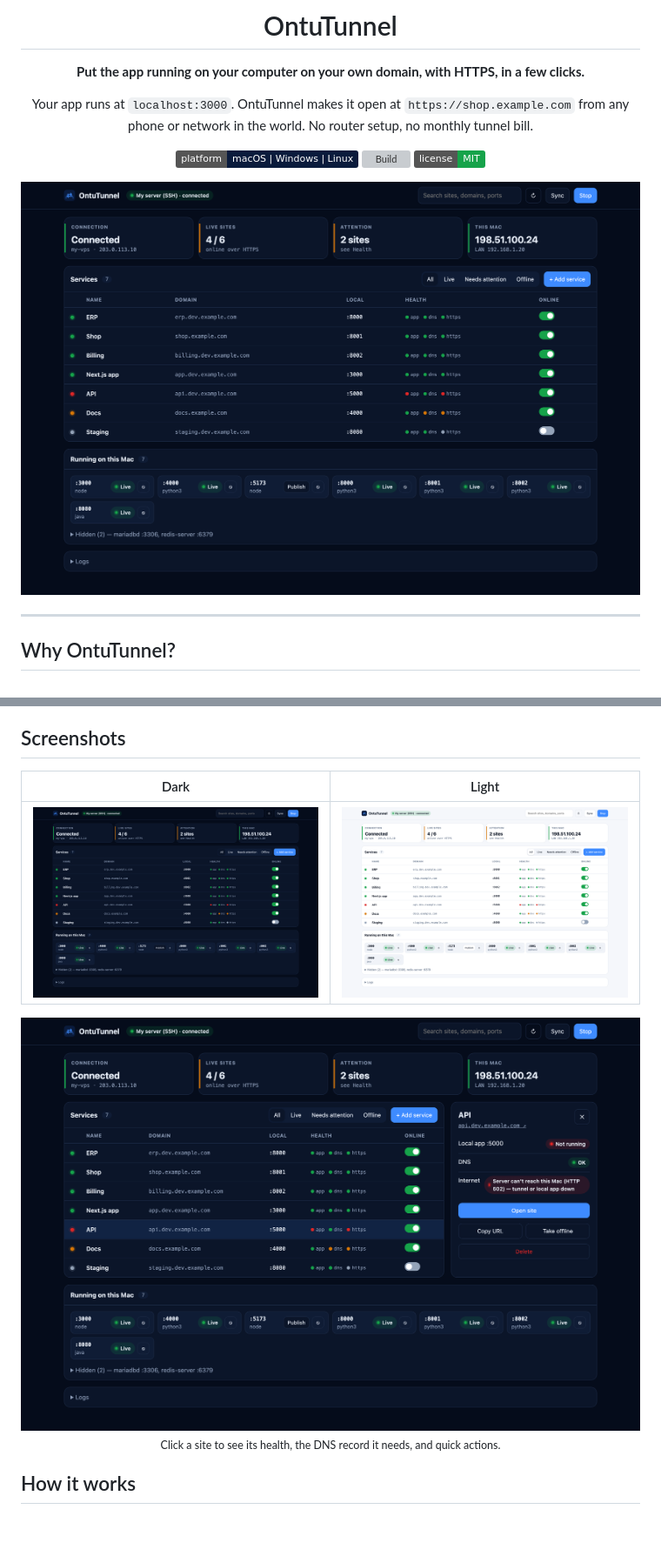
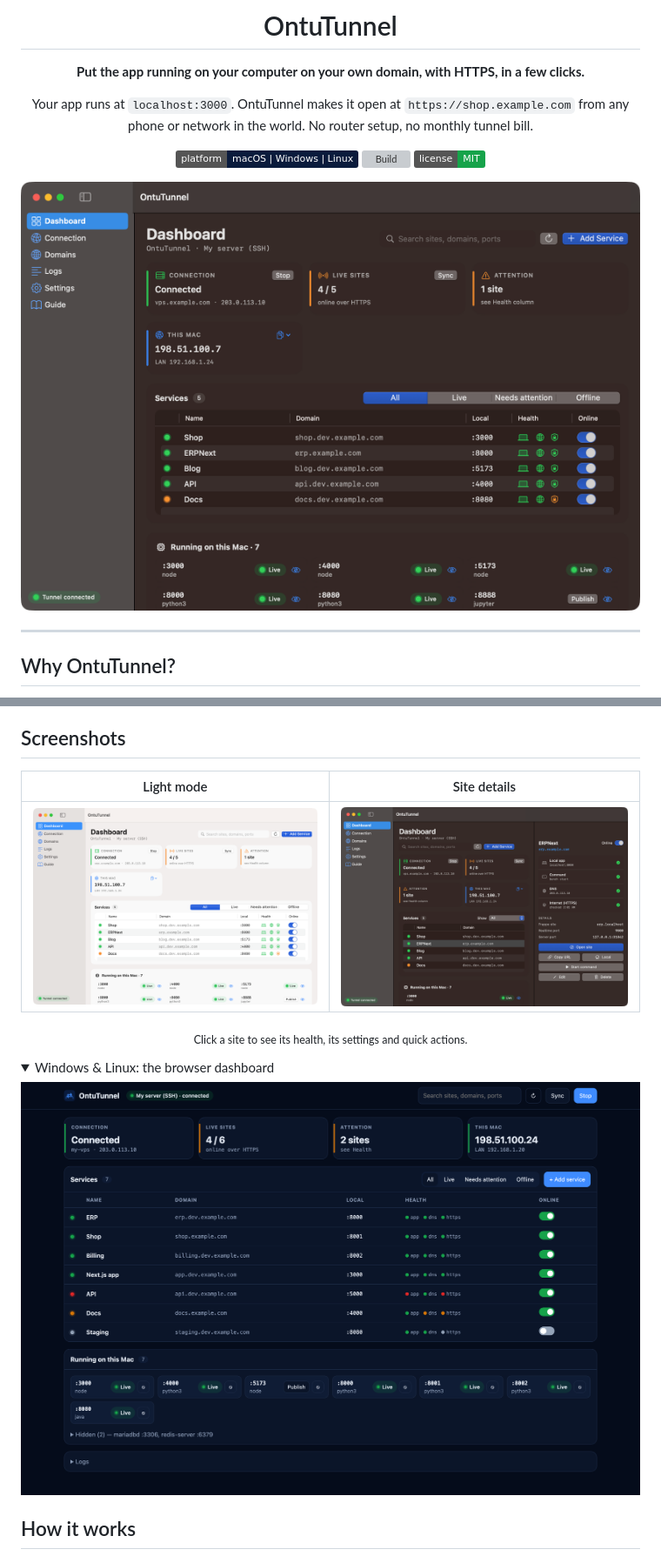
Before and after one commit to itsfaiyaz/OntuTunnel, a Markdown page: README.md, 2 parts joined by grey strips. Shown at 87% size. GitHub-like rendering; pictures changed too: docs/screenshots/dashboard-drawer.png (deleted), docs/screenshots/dashboard-light.png (deleted), docs/screenshots/mac-dark.png (added); folded sections open; badges without logos; blank space fills up the shorter version; grey boxes are pictures that could not be loaded.

Commit message:
README: Mac app screenshots; demo mode for screenshots
ONTUTUNNEL_DEMO=1 starts the app with sample sites (example.com and
documentation IP ranges). Nothing is saved, checked or connected.

```diff
--- a/README.md
+++ b/README.md
@@ -13,7 +13,7 @@ from any phone or network in the world. No router setup, no monthly tunnel bill.
 [![Build](https://github.com/itsfaiyaz/OntuTunnel/actions/workflows/build.yml/badge.svg)](https://github.com/itsfaiyaz/OntuTunnel/actions/workflows/build.yml)
 [![License: MIT](https://img.shields.io/badge/license-MIT-16a34a)](LICENSE)
 
-<img src="docs/screenshots/dashboard-dark.png" alt="OntuTunnel dashboard" width="900">
+<img src="docs/screenshots/mac-dark.png" alt="OntuTunnel Mac app" width="900">
 
 </div>
 
@@ -47,11 +47,16 @@ on **your own domain** with a real HTTPS lock.
 
 ## Screenshots
 
-| Dark | Light |
+| Light mode | Site details |
 |---|---|
-| <img src="docs/screenshots/dashboard-dark.png" alt="Dark dashboard"> | <img src="docs/screenshots/dashboard-light.png" alt="Light dashboard"> |
+| <img src="docs/screenshots/mac-light.png" alt="Mac app in light mode"> | <img src="docs/screenshots/mac-details.png" alt="Site details panel"> |
 
-<p align="center"><img src="docs/screenshots/dashboard-drawer.png" width="820" alt="Service details panel"><br><sub>Click a site to see its health, the DNS record it needs, and quick actions.</sub></p>
+<p align="center"><sub>Click a site to see its health, its settings and quick actions.</sub></p>
+
+<details>
+<summary>Windows & Linux: the browser dashboard</summary>
+<p align="center"><img src="docs/screenshots/web-dashboard.png" width="820" alt="Browser dashboard"></p>
+</details>
 
 ## How it works
 
```
Also changed, not shown: docs/screenshots/web-dashboard.png (renamed from docs/screenshots/dashboard-dark.png), 5 other files.
